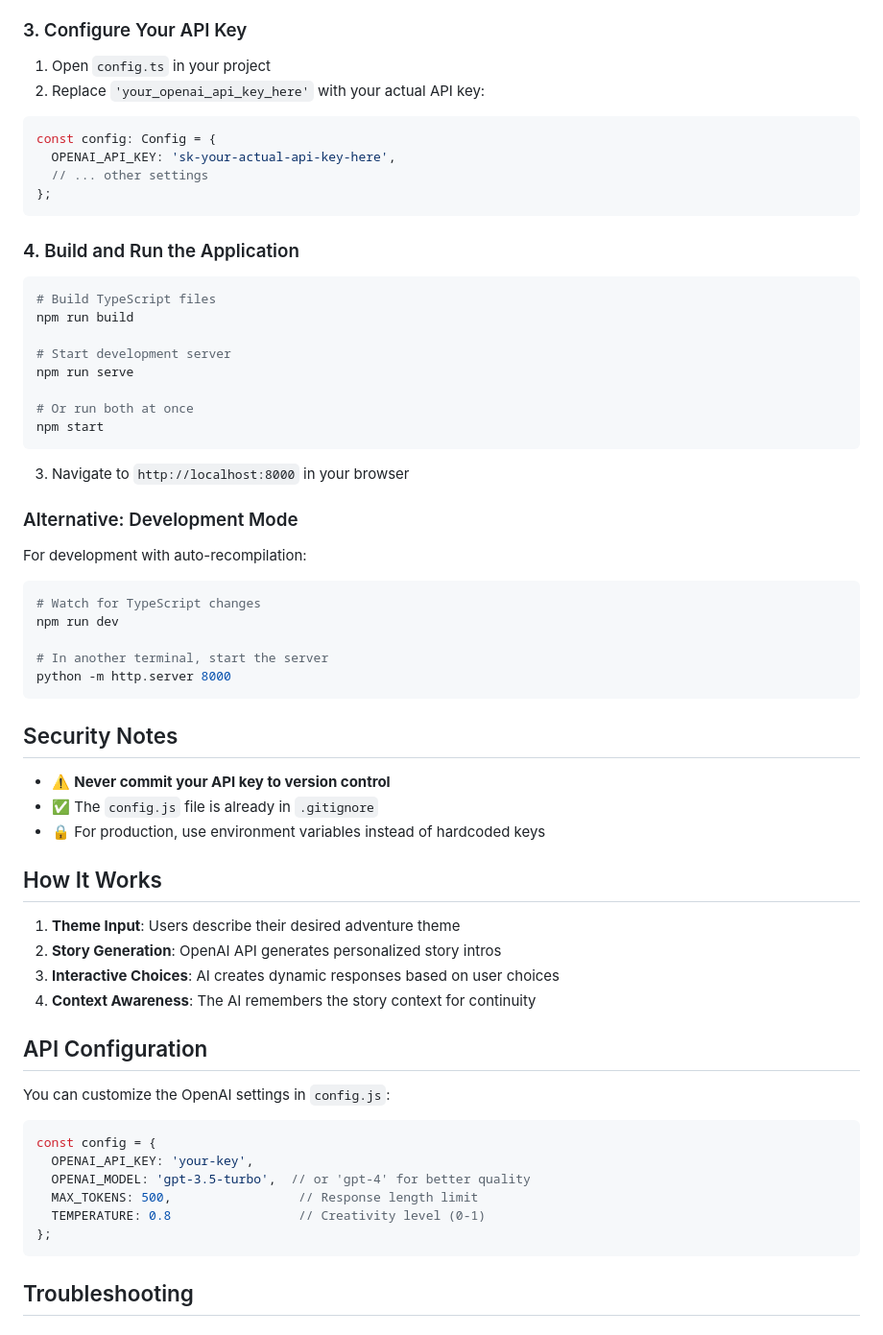
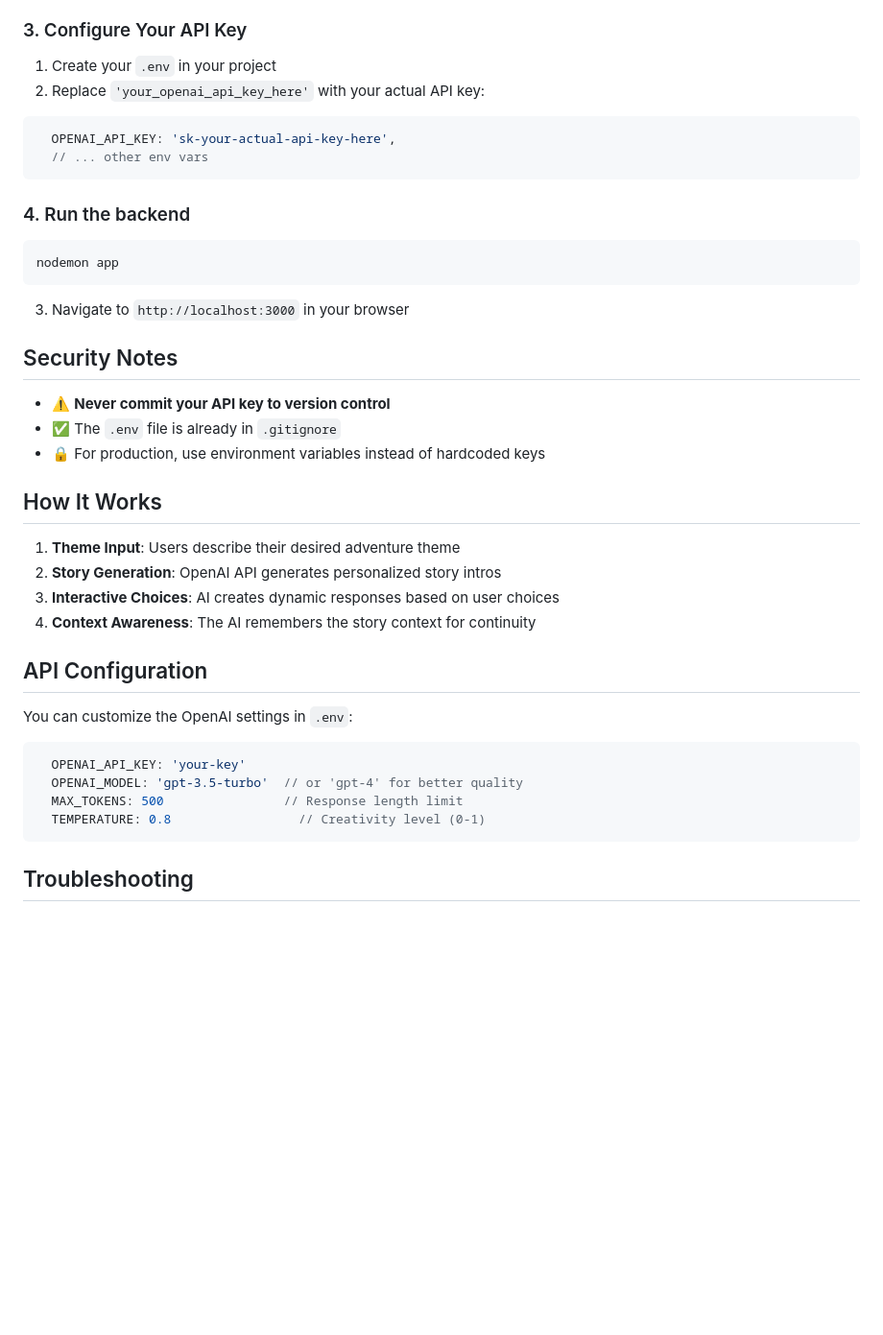
Before and after one commit to NishantChandrashekhar/ai-story-adventure, a Markdown page: README.md, the part around the change. Shown: that part at 96% size. GitHub-like rendering; blank space fills up the shorter version.

````diff
--- a/README.md
+++ b/README.md
@@ -29,47 +29,26 @@ npm install
 
 ### 3. Configure Your API Key
 
-1. Open `config.ts` in your project
+1. Create your `.env` in your project
 2. Replace `'your_openai_api_key_here'` with your actual API key:
 
 ```typescript
-const config: Config = {
   OPENAI_API_KEY: 'sk-your-actual-api-key-here',
-  // ... other settings
-};
+  // ... other env vars
 ```
 
-### 4. Build and Run the Application
+### 4. Run the backend
 
 ```bash
-# Build TypeScript files
-npm run build
-
-# Start development server
-npm run serve
-
-# Or run both at once
-npm start
+nodemon app
 ```
 
-3. Navigate to `http://localhost:8000` in your browser
-
-### Alternative: Development Mode
-
-For development with auto-recompilation:
-
-```bash
-# Watch for TypeScript changes
-npm run dev
-
-# In another terminal, start the server
-python -m http.server 8000
-```
+3. Navigate to `http://localhost:3000` in your browser
 
 ## Security Notes
 
 - ⚠️ **Never commit your API key to version control**
-- ✅ The `config.js` file is already in `.gitignore`
+- ✅ The `.env` file is already in `.gitignore`
 - 🔒 For production, use environment variables instead of hardcoded keys
 
 ## How It Works
@@ -81,15 +60,13 @@ python -m http.server 8000
 
 ## API Configuration
 
-You can customize the OpenAI settings in `config.js`:
+You can customize the OpenAI settings in `.env`:
 
 ```javascript
-const config = {
-  OPENAI_API_KEY: 'your-key',
-  OPENAI_MODEL: 'gpt-3.5-turbo',  // or 'gpt-4' for better quality
-  MAX_TOKENS: 500,                 // Response length limit
+  OPENAI_API_KEY: 'your-key'
+  OPENAI_MODEL: 'gpt-3.5-turbo'  // or 'gpt-4' for better quality
+  MAX_TOKENS: 500                // Response length limit
   TEMPERATURE: 0.8                 // Creativity level (0-1)
-};
 ```
 
 ## Troubleshooting
````
